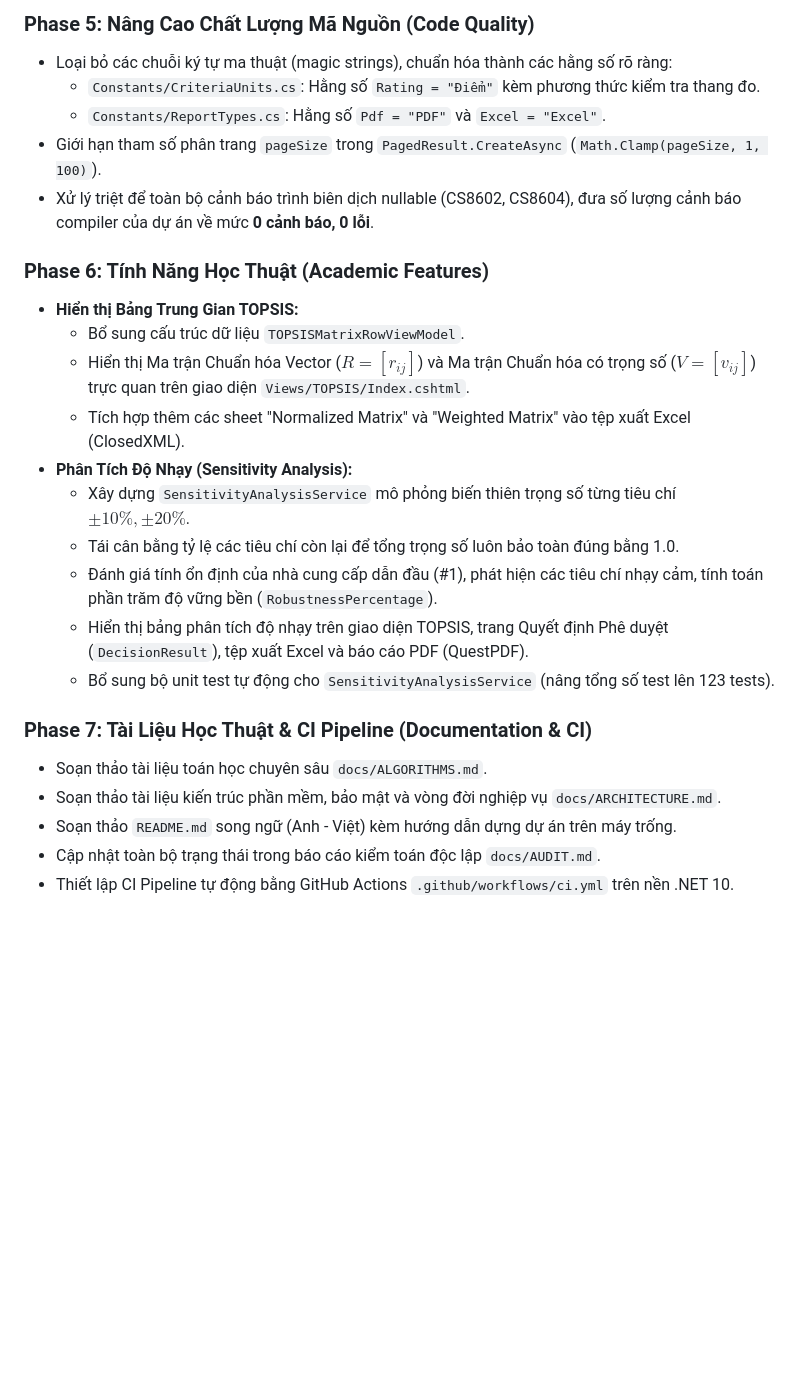
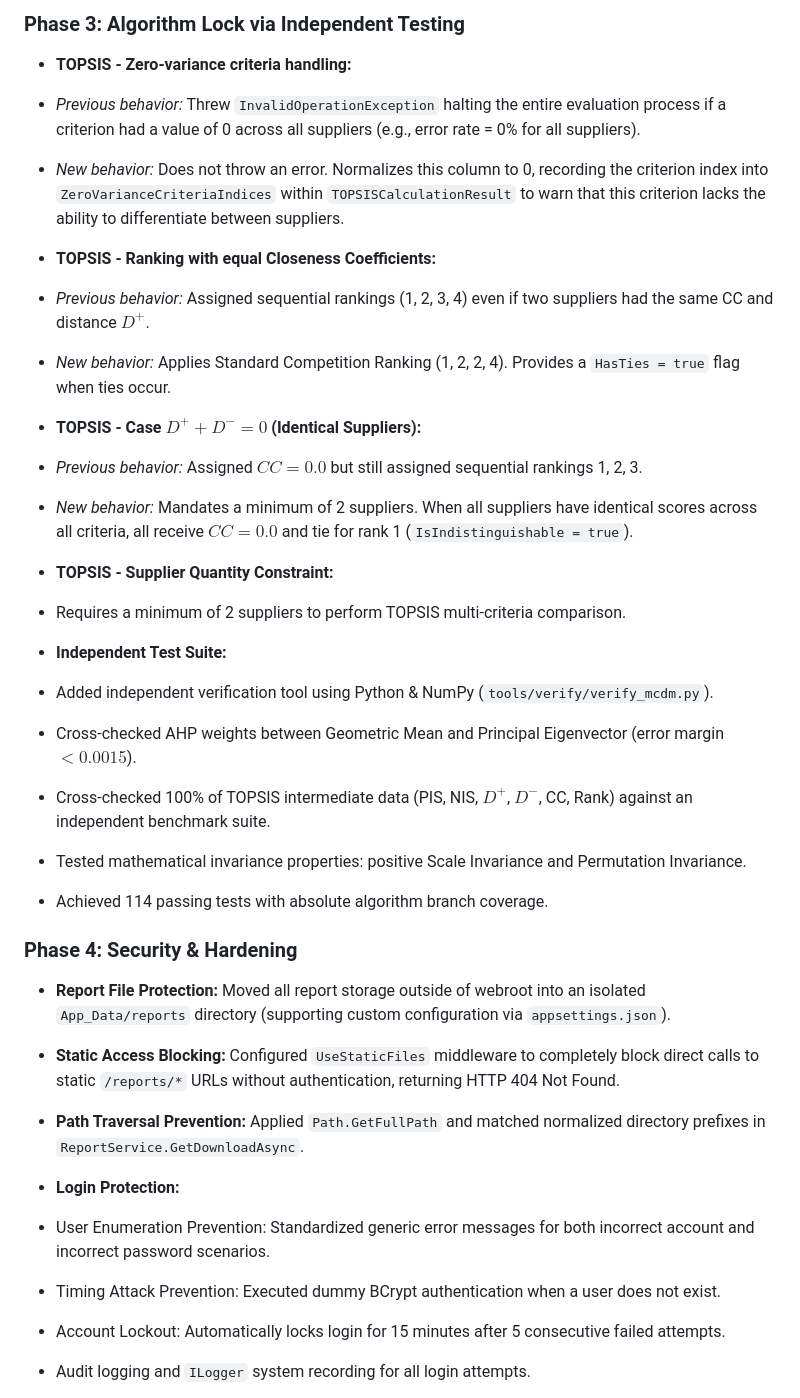
Before and after one commit to daongochan/Supplier_Selection_Decision_Support_System, a Markdown page: CHANGELOG.md, the part around one of its changes. Rendered like a GitHub page; blank space fills up the shorter version.

```diff
--- a/CHANGELOG.md
+++ b/CHANGELOG.md
@@ -222,26 +264,43 @@ Toàn bộ các thay đổi quan trọng về kiến trúc, thuật toán, bảo
 
-### Phase 5: Nâng Cao Chất Lượng Mã Nguồn (Code Quality)
-- Loại bỏ các chuỗi ký tự ma thuật (magic strings), chuẩn hóa thành các hằng số rõ ràng:
-  - `Constants/CriteriaUnits.cs`: Hằng số `Rating = "Điểm"` kèm phương thức kiểm tra thang đo.
-  - `Constants/ReportTypes.cs`: Hằng số `Pdf = "PDF"` và `Excel = "Excel"`.
-- Giới hạn tham số phân trang `pageSize` trong `PagedResult.CreateAsync` (`Math.Clamp(pageSize, 1, 100)`).
-- Xử lý triệt để toàn bộ cảnh báo trình biên dịch nullable (CS8602, CS8604), đưa số lượng cảnh báo compiler của dự án về mức **0 cảnh báo, 0 lỗi**.
+### Phase 3: Algorithm Lock via Independent Testing
 
-### Phase 6: Tính Năng Học Thuật (Academic Features)
-- **Hiển thị Bảng Trung Gian TOPSIS:**
-  - Bổ sung cấu trúc dữ liệu `TOPSISMatrixRowViewModel`.
-  - Hiển thị Ma trận Chuẩn hóa Vector ($R = [r_{ij}]$) và Ma trận Chuẩn hóa có trọng số ($V = [v_{ij}]$) trực quan trên giao diện `Views/TOPSIS/Index.cshtml`.
-  - Tích hợp thêm các sheet "Normalized Matrix" và "Weighted Matrix" vào tệp xuất Excel (ClosedXML).
-- **Phân Tích Độ Nhạy (Sensitivity Analysis):**
-  - Xây dựng `SensitivityAnalysisService` mô phỏng biến thiên trọng số từng tiêu chí $\pm 10\%, \pm 20\%$.
-  - Tái cân bằng tỷ lệ các tiêu chí còn lại để tổng trọng số luôn bảo toàn đúng bằng 1.0.
-  - Đánh giá tính ổn định của nhà cung cấp dẫn đầu (#1), phát hiện các tiêu chí nhạy cảm, tính toán phần trăm độ vững bền (`RobustnessPercentage`).
-  - Hiển thị bảng phân tích độ nhạy trên giao diện TOPSIS, trang Quyết định Phê duyệt (`DecisionResult`), tệp xuất Excel và báo cáo PDF (QuestPDF).
-  - Bổ sung bộ unit test tự động cho `SensitivityAnalysisService` (nâng tổng số test lên 123 tests).
+* **TOPSIS - Zero-variance criteria handling:**
+* *Previous behavior:* Threw `InvalidOperationException` halting the entire evaluation process if a criterion had a value of 0 across all suppliers (e.g., error rate = 0% for all suppliers).
+* *New behavior:* Does not throw an error. Normalizes this column to 0, recording the criterion index into `ZeroVarianceCriteriaIndices` within `TOPSISCalculationResult` to warn that this criterion lacks the ability to differentiate between suppliers.
 
-### Phase 7: Tài Liệu Học Thuật & CI Pipeline (Documentation & CI)
-- Soạn thảo tài liệu toán học chuyên sâu `docs/ALGORITHMS.md`.
-- Soạn thảo tài liệu kiến trúc phần mềm, bảo mật và vòng đời nghiệp vụ `docs/ARCHITECTURE.md`.
-- Soạn thảo `README.md` song ngữ (Anh - Việt) kèm hướng dẫn dựng dự án trên máy trống.
-- Cập nhật toàn bộ trạng thái trong báo cáo kiểm toán độc lập `docs/AUDIT.md`.
-- Thiết lập CI Pipeline tự động bằng GitHub Actions `.github/workflows/ci.yml` trên nền .NET 10.
+
+* **TOPSIS - Ranking with equal Closeness Coefficients:**
+* *Previous behavior:* Assigned sequential rankings (1, 2, 3, 4) even if two suppliers had the same CC and distance $D^+$.
+* *New behavior:* Applies Standard Competition Ranking (1, 2, 2, 4). Provides a `HasTies = true` flag when ties occur.
+
+
+* **TOPSIS - Case $D^+ + D^- = 0$ (Identical Suppliers):**
+* *Previous behavior:* Assigned $CC = 0.0$ but still assigned sequential rankings 1, 2, 3.
+* *New behavior:* Mandates a minimum of 2 suppliers. When all suppliers have identical scores across all criteria, all receive $CC = 0.0$ and tie for rank 1 (`IsIndistinguishable = true`).
+
+
+* **TOPSIS - Supplier Quantity Constraint:**
+* Requires a minimum of 2 suppliers to perform TOPSIS multi-criteria comparison.
+
+
+* **Independent Test Suite:**
+* Added independent verification tool using Python & NumPy (`tools/verify/verify_mcdm.py`).
+* Cross-checked AHP weights between Geometric Mean and Principal Eigenvector (error margin $< 0.0015$).
+* Cross-checked 100% of TOPSIS intermediate data (PIS, NIS, $D^+$, $D^-$, CC, Rank) against an independent benchmark suite.
+* Tested mathematical invariance properties: positive Scale Invariance and Permutation Invariance.
+* Achieved 114 passing tests with absolute algorithm branch coverage.
+
+
+
+### Phase 4: Security & Hardening
+
+* **Report File Protection:** Moved all report storage outside of webroot into an isolated `App_Data/reports` directory (supporting custom configuration via `appsettings.json`).
+* **Static Access Blocking:** Configured `UseStaticFiles` middleware to completely block direct calls to static `/reports/*` URLs without authentication, returning HTTP 404 Not Found.
+* **Path Traversal Prevention:** Applied `Path.GetFullPath` and matched normalized directory prefixes in `ReportService.GetDownloadAsync`.
+* **Login Protection:**
+* User Enumeration Prevention: Standardized generic error messages for both incorrect account and incorrect password scenarios.
+* Timing Attack Prevention: Executed dummy BCrypt authentication when a user does not exist.
+* Account Lockout: Automatically locks login for 15 minutes after 5 consecutive failed attempts.
+* Audit logging and `ILogger` system recording for all login attempts.
+
+
```
Also changed, not shown: other parts of CHANGELOG.md (+260 -179 lines).
